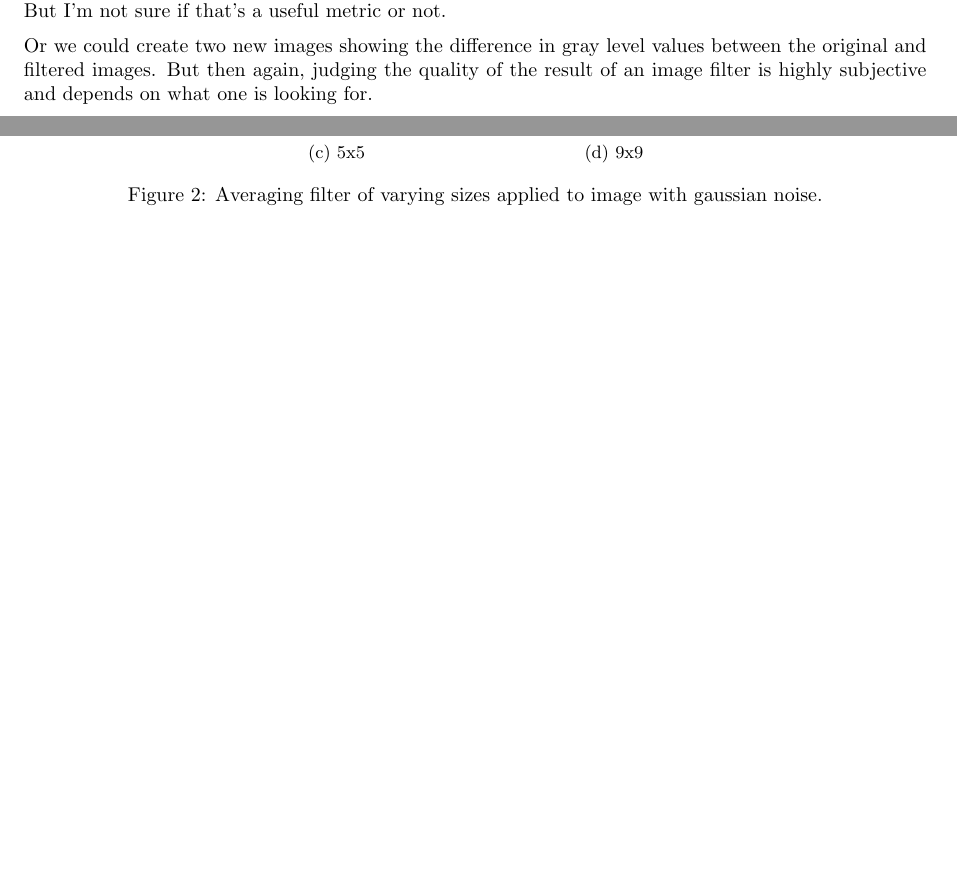
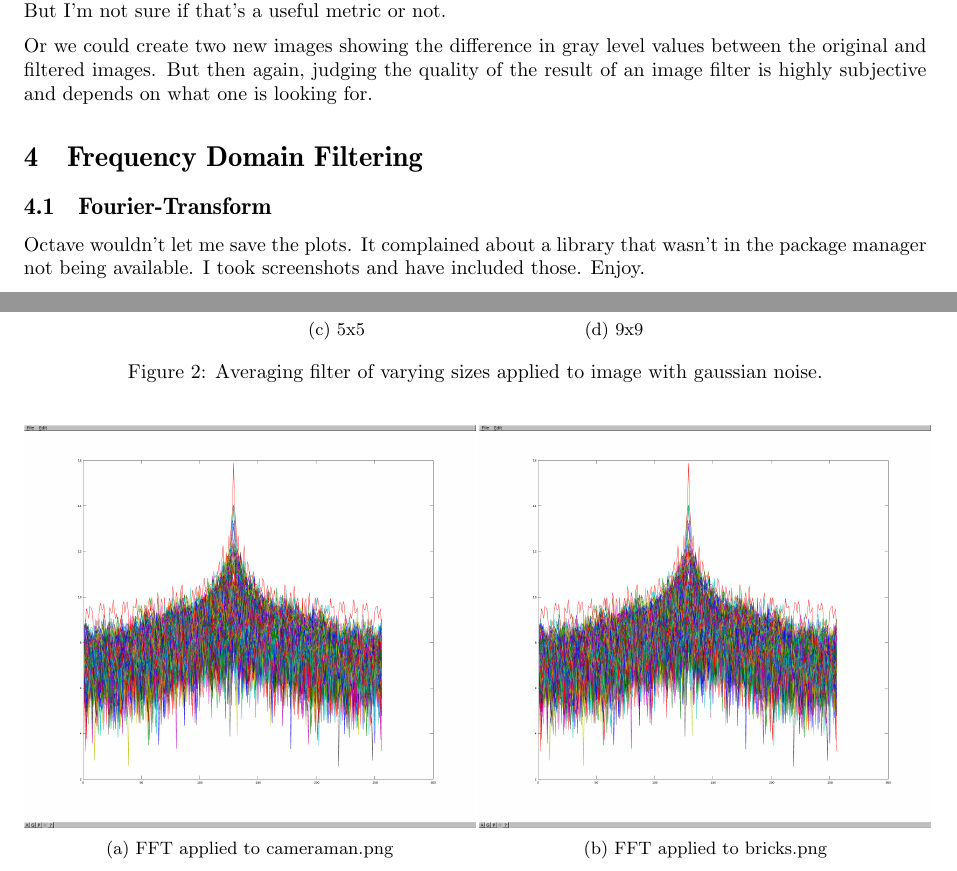
Before and after one commit to otron/TDT4195-h2014, a LaTeX document (image-lab/02/report/head/head.tex, which reads image-lab/02/report/body/freq_d_filtering.tex): two parts of pages 2 and 3 of 4, joined at a grey line, cut so that both start at the same text, the shorter picture padded with empty space. Compiled offline with pdfLaTeX.

Commit message:
ilab-02 nope, I'm done. This'll do.

```diff
--- /dev/null
+++ b/image-lab/02/report/body/freq_d_filtering.tex
@@ -0,0 +1,15 @@
+\section{Frequency Domain Filtering}
+\subsection{Fourier-Transform}
+Octave wouldn't let me save the plots. It complained about a library that wasn't in the package manager not being available.
+I took screenshots and have included those. Enjoy.
+
+\begin{figure}[H]
+    \begin{subfigure}{0.5\textwidth}
+        \includegraphics[width=\textwidth]{../code/3_out/cameraman.png}
+        \caption{FFT applied to cameraman.png}
+    \end{subfigure}
+    \begin{subfigure}{0.5\textwidth}
+        \includegraphics[width=\textwidth]{../code/3_out/bricks.png}
+        \caption{FFT applied to bricks.png}
+    \end{subfigure}
+\end{figure}
```
Also changed, not shown: image-lab/02/code/3.1.m (added, +10 -0 lines), image-lab/02/report/body/2-2.tex (+8 -8 lines), image-lab/02/report/body/body.tex (+2 -0 lines), image-lab/02/code/3_out/bricks.png (added), image-lab/02/code/3_out/cameraman.png (added).
